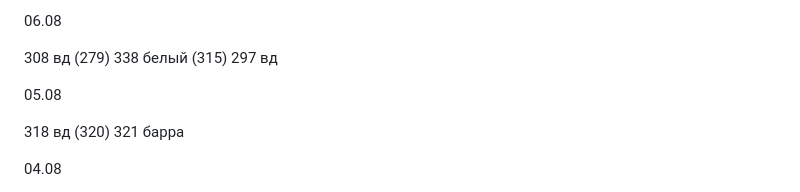
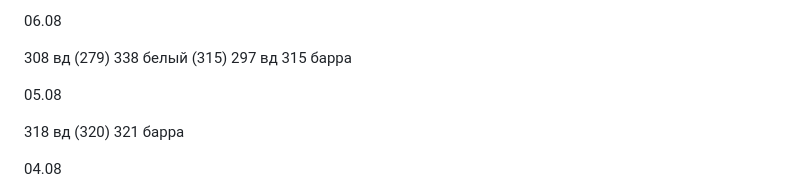
Before and after one commit to vladimka/obsidian, a Markdown page: Google Keep/Работа.md, the part around the change. GitHub-like rendering.

Commit message:
Commit from iPhone on 06.08.2026, 11:02:22

```diff
--- a/Google Keep/Работа.md
+++ b/Google Keep/Работа.md
@@ -20,6 +20,7 @@ tags:
 308 вд (279)
 338 белый (315)
 297 вд
+315 барра
 
 05.08
 
```
